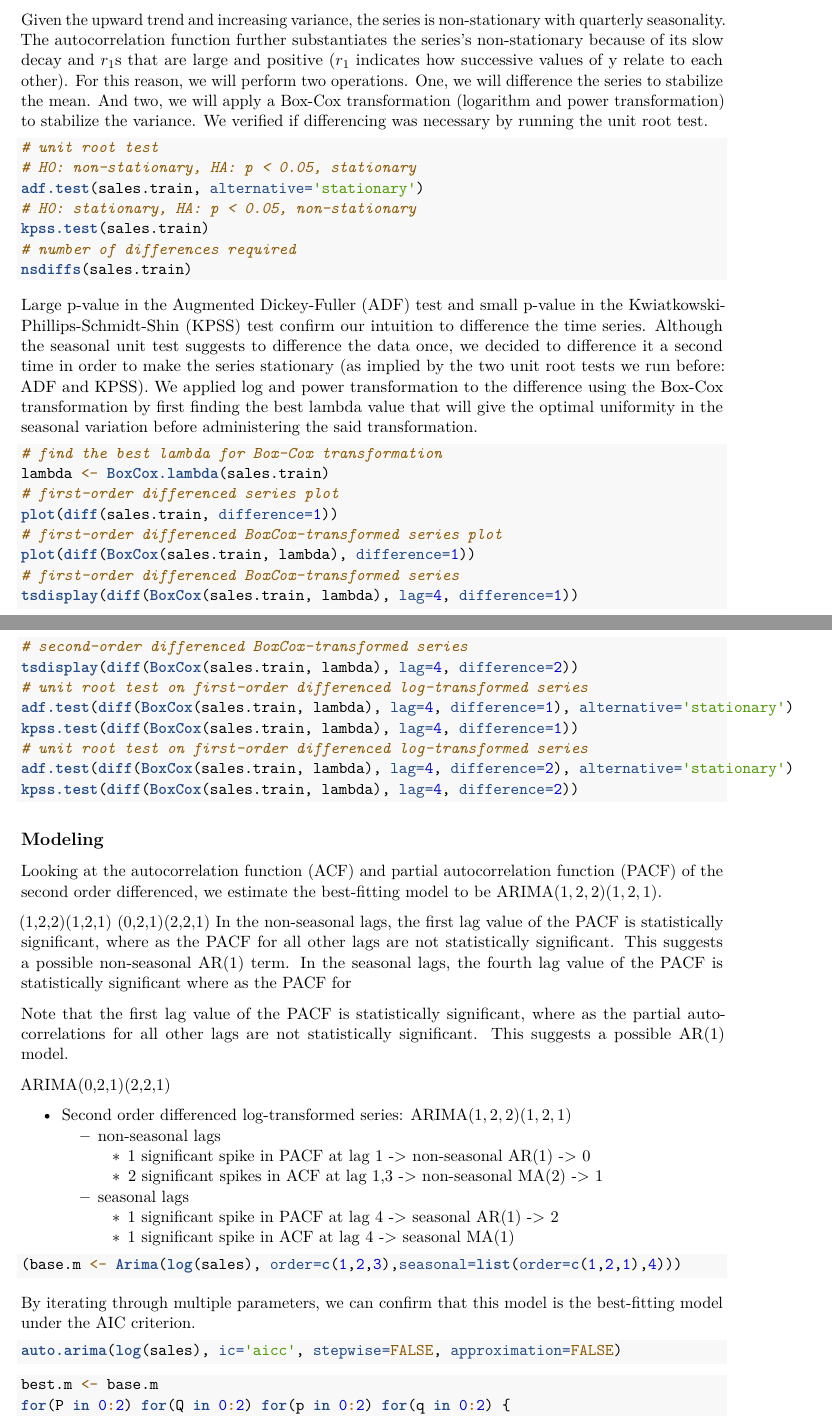
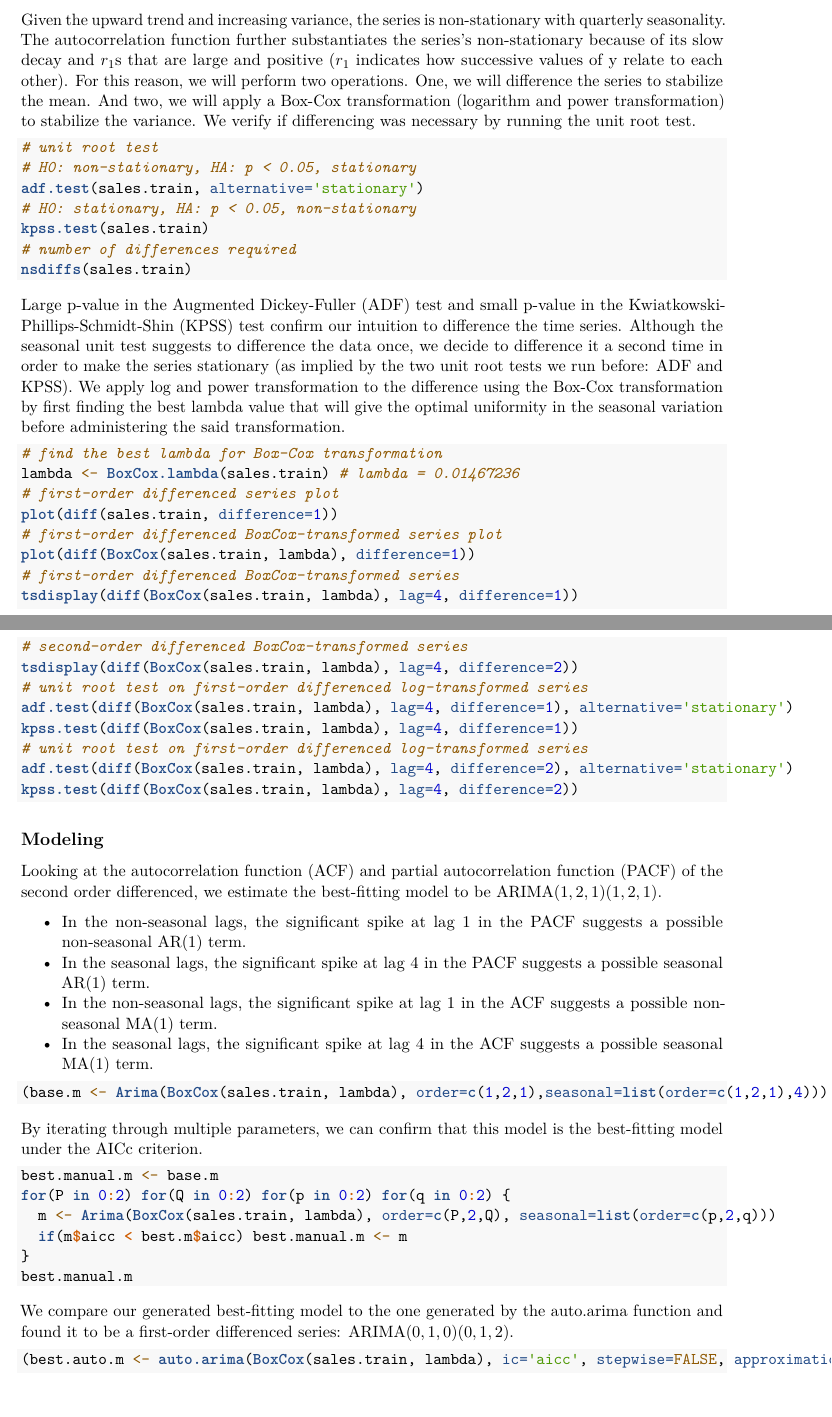
Before and after one commit to tiffapedia/w271-lab3, an R Markdown document (tiffany-final.Rmd): two parts of pages 2 and 3 of 6, joined at a grey line, cut so that both start at the same text. Rendered offline with R 4.5, knitr and Pandoc, then LaTeX, with nearby package versions; the code chunks are not run, so their results and figures are left out.

Commit message:
complete model, wip model residuals

````diff
--- a/tiffany-final.Rmd
+++ b/tiffany-final.Rmd
@@ -62,7 +62,7 @@
 acf(sales.train)
 ```
 
-Given the upward trend and increasing variance, the series is non-stationary with quarterly seasonality. The autocorrelation function further substantiates the series's non-stationary because of its slow decay and $r_1$s that are large and positive ($r_1$ indicates how successive values of y relate to each other). For this reason, we will perform two operations. One, we will difference the series to stabilize the mean. And two, we will apply a Box-Cox transformation (logarithm and power transformation) to stabilize the variance. We verified if differencing was necessary by running the unit root test.
+Given the upward trend and increasing variance, the series is non-stationary with quarterly seasonality. The autocorrelation function further substantiates the series's non-stationary because of its slow decay and $r_1$s that are large and positive ($r_1$ indicates how successive values of y relate to each other). For this reason, we will perform two operations. One, we will difference the series to stabilize the mean. And two, we will apply a Box-Cox transformation (logarithm and power transformation) to stabilize the variance. We verify if differencing was necessary by running the unit root test.
 
 ```{r}
 # unit root test
@@ -74,11 +74,11 @@
 nsdiffs(sales.train)
 ```
 
-Large p-value in the Augmented Dickey-Fuller (ADF) test and small p-value in the Kwiatkowski-Phillips-Schmidt-Shin (KPSS) test confirm our intuition to difference the time series. Although the seasonal unit test suggests to difference the data once, we decided to difference it a second time in order to make the series stationary (as implied by the two unit root tests we run before: ADF and KPSS). We applied log and power transformation to the difference using the Box-Cox transformation by first finding the best lambda value that will give the optimal uniformity in the seasonal variation before administering the said transformation.
+Large p-value in the Augmented Dickey-Fuller (ADF) test and small p-value in the Kwiatkowski-Phillips-Schmidt-Shin (KPSS) test confirm our intuition to difference the time series. Although the seasonal unit test suggests to difference the data once, we decide to difference it a second time in order to make the series stationary (as implied by the two unit root tests we run before: ADF and KPSS). We apply log and power transformation to the difference using the Box-Cox transformation by first finding the best lambda value that will give the optimal uniformity in the seasonal variation before administering the said transformation.
 
 ```{r fig.show='hold', fig.align='center', out.width='49%'}
 # find the best lambda for Box-Cox transformation
-lambda <- BoxCox.lambda(sales.train)
+lambda <- BoxCox.lambda(sales.train) # lambda = 0.01467236
 # first-order differenced series plot
 plot(diff(sales.train, difference=1))
 # first-order differenced BoxCox-transformed series plot
@@ -97,36 +97,29 @@
 
 ## Modeling
 
-Looking at the autocorrelation function (ACF) and partial autocorrelation function (PACF) of the second order differenced, we estimate the best-fitting model to be $\text{ARIMA}(1,2,2)(1,2,1)$.
+Looking at the autocorrelation function (ACF) and partial autocorrelation function (PACF) of the second order differenced, we estimate the best-fitting model to be $\text{ARIMA}(1,2,1)(1,2,1)$.
 
-(1,2,2)(1,2,1)
-(0,2,1)(2,2,1)
-In the non-seasonal lags, the first lag value of the PACF is statistically significant, where as the PACF for all other lags are not statistically significant. This suggests a possible non-seasonal AR(1) term.
-In the seasonal lags, the fourth lag value of the PACF is statistically significant where as the PACF for
-
-Note that the first lag value of the PACF is statistically significant, where as the partial autocorrelations for all other lags are not statistically significant. This suggests a possible AR(1) model.
-
-ARIMA(0,2,1)(2,2,1)
-
-* Second order differenced log-transformed series: $\text{ARIMA}(1,2,2)(1,2,1)$
-  * non-seasonal lags
-    * 1 significant spike in PACF at lag 1 -> non-seasonal AR(1) -> 0
-    * 2 significant spikes in ACF at lag 1,3 -> non-seasonal MA(2) -> 1
-  * seasonal lags
-    * 1 significant spike in PACF at lag 4 -> seasonal AR(1) -> 2
-    * 1 significant spike in ACF at lag 4 -> seasonal MA(1)
+* In the non-seasonal lags, the significant spike at lag 1 in the PACF suggests a possible non-seasonal AR(1) term.
+* In the seasonal lags, the significant spike at lag 4 in the PACF suggests a possible seasonal AR(1) term.
+* In the non-seasonal lags, the significant spike at lag 1 in the ACF suggests a possible non-seasonal MA(1) term.
+* In the seasonal lags, the significant spike at lag 4 in the ACF suggests a possible seasonal MA(1) term.
 
 ```{r}
-(base.m <- Arima(log(sales), order=c(1,2,3),seasonal=list(order=c(1,2,1),4)))
+(base.m <- Arima(BoxCox(sales.train, lambda), order=c(1,2,1),seasonal=list(order=c(1,2,1),4)))
 ```
 
-By iterating through multiple parameters, we can confirm that this model is the best-fitting model under the AIC criterion.
+By iterating through multiple parameters, we can confirm that this model is the best-fitting model under the AICc criterion.
 
 ```{r}
-auto.arima(log(sales), ic='aicc', stepwise=FALSE, approximation=FALSE)
+best.manual.m <- base.m
+for(P in 0:2) for(Q in 0:2) for(p in 0:2) for(q in 0:2) {
+  m <- Arima(BoxCox(sales.train, lambda), order=c(P,2,Q), seasonal=list(order=c(p,2,q)))
+  if(m$aicc < best.m$aicc) best.manual.m <- m
+}
+best.manual.m
 ```
 
+We compare our generated best-fitting model to the one generated by the auto.arima function and found it to be a first-order differenced series: $\text{ARIMA}(0,1,0)(0,1,2)$.
 
 ```{r}
-best.m <- base.m
-for(P in 0:2) for(Q in 0:2) for(p in 0:2) for(q in 0:2) {
+(best.auto.m <- auto.arima(BoxCox(sales.train, lambda), ic='aicc', stepwise=FALSE, approximation=FALSE))
````
Also changed, not shown: tiffany-final.Rmd (8 more changed lines).
